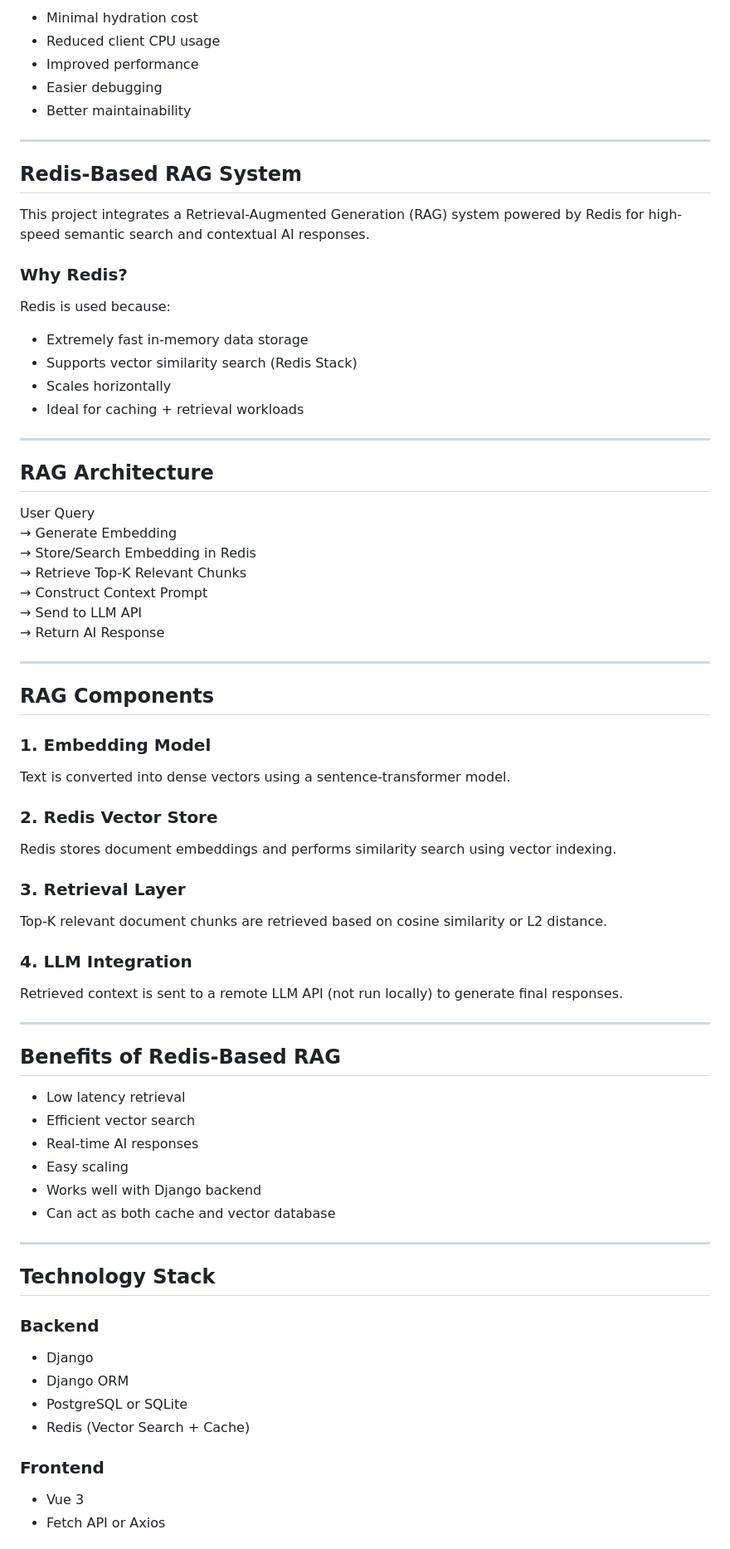
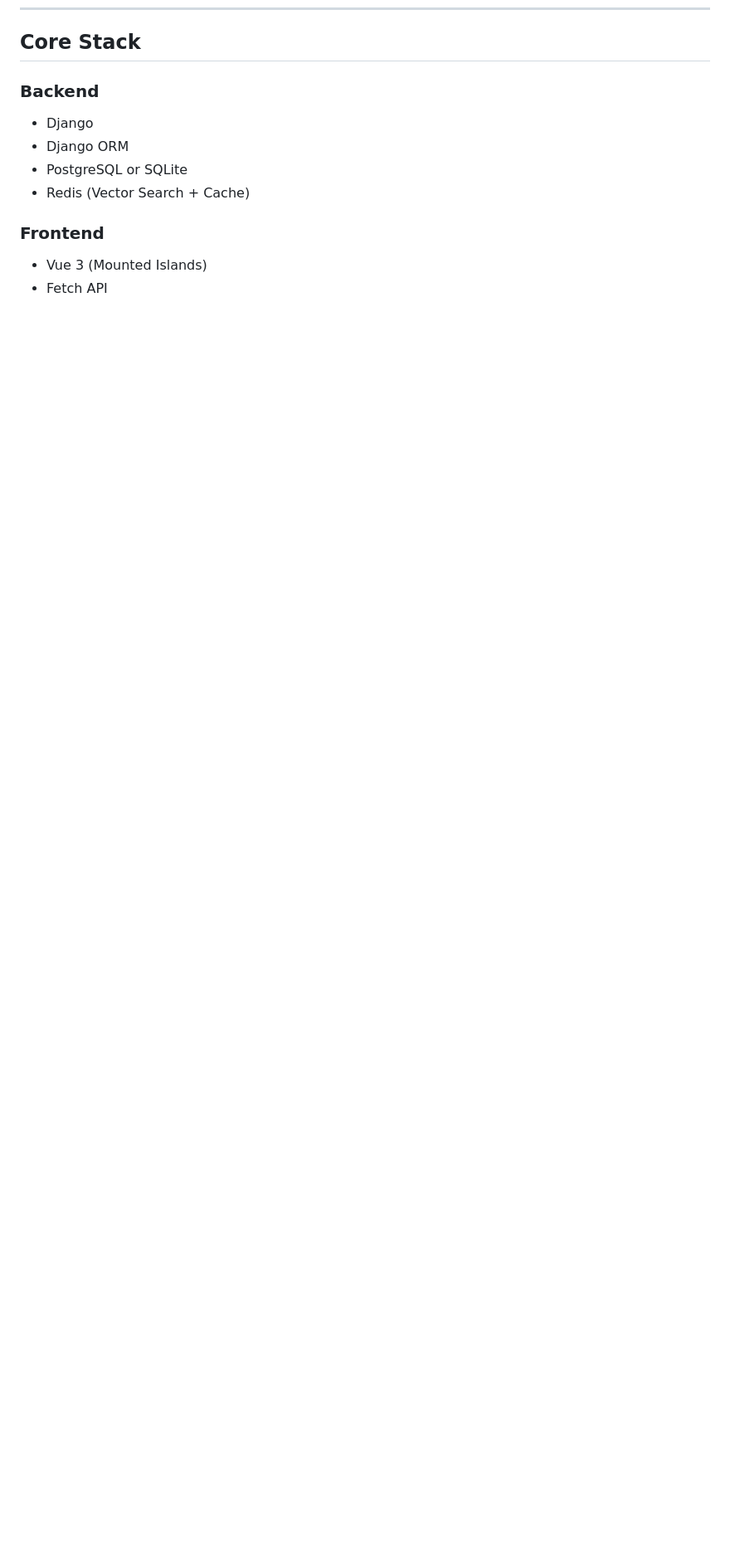
Before and after one commit to mrigangha/SmartNotes, a Markdown page: Readme.md, the part around one of its changes. Shown at 83% size. GitHub-like rendering; blank space fills up the shorter version.

```diff
--- a/Readme.md
+++ b/Readme.md
@@ -81,66 +41,4 @@ Advantages:
-- Minimal hydration cost
-- Reduced client CPU usage
-- Improved performance
-- Easier debugging
-- Better maintainability
-
----
-
-## Redis-Based RAG System
-
-This project integrates a Retrieval-Augmented Generation (RAG) system powered by Redis for high-speed semantic search and contextual AI responses.
-
-### Why Redis?
-
-Redis is used because:
-
-- Extremely fast in-memory data storage
-- Supports vector similarity search (Redis Stack)
-- Scales horizontally
-- Ideal for caching + retrieval workloads
-
----
-
-## RAG Architecture
-
-User Query
-→ Generate Embedding
-→ Store/Search Embedding in Redis
-→ Retrieve Top-K Relevant Chunks
-→ Construct Context Prompt
-→ Send to LLM API
-→ Return AI Response
-
----
-
-## RAG Components
-
-### 1. Embedding Model
-Text is converted into dense vectors using a sentence-transformer model.
-
-### 2. Redis Vector Store
-Redis stores document embeddings and performs similarity search using vector indexing.
-
-### 3. Retrieval Layer
-Top-K relevant document chunks are retrieved based on cosine similarity or L2 distance.
-
-### 4. LLM Integration
-Retrieved context is sent to a remote LLM API (not run locally) to generate final responses.
-
----
-
-## Benefits of Redis-Based RAG
-
-- Low latency retrieval
-- Efficient vector search
-- Real-time AI responses
-- Easy scaling
-- Works well with Django backend
-- Can act as both cache and vector database
-
----
-
-## Technology Stack
+## Core Stack
 
 ### Backend
 - Django
@@ -149,6 +47,6 @@ Retrieved context is sent to a remote LLM API (not run locally) to generate fina
 - Redis (Vector Search + Cache)
 
 ### Frontend
-- Vue 3
-- Fetch API or Axios
+- Vue 3 (Mounted Islands)
+- Fetch API
 
```
Also changed, not shown: other parts of Readme.md (+115 -103 lines).
